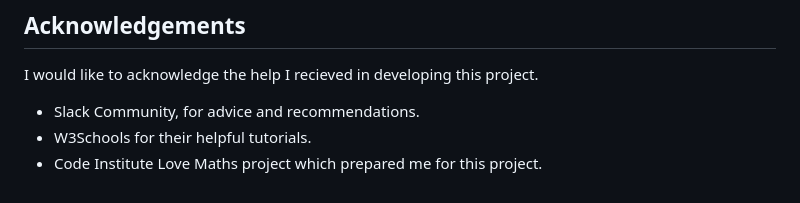
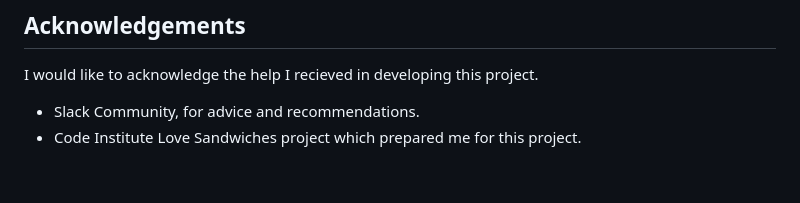
Before and after one commit to ChrisCSMS/battleships, a Markdown page: README.md, the part around the change. Drawn GitHub-style.

```diff
--- a/README.md
+++ b/README.md
@@ -211,5 +211,4 @@ All content was written by myself.
 I would like to acknowledge the help I recieved in developing this project.
 
 * Slack Community, for advice and recommendations.
-* W3Schools for their helpful tutorials.
-* Code Institute Love Maths project which prepared me for this project.
+* Code Institute Love Sandwiches project which prepared me for this project.
```
